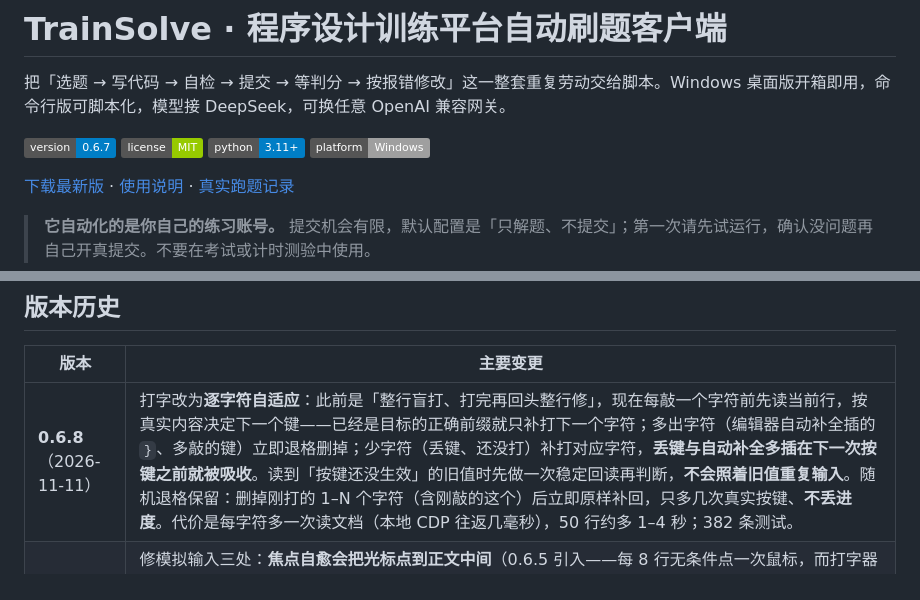
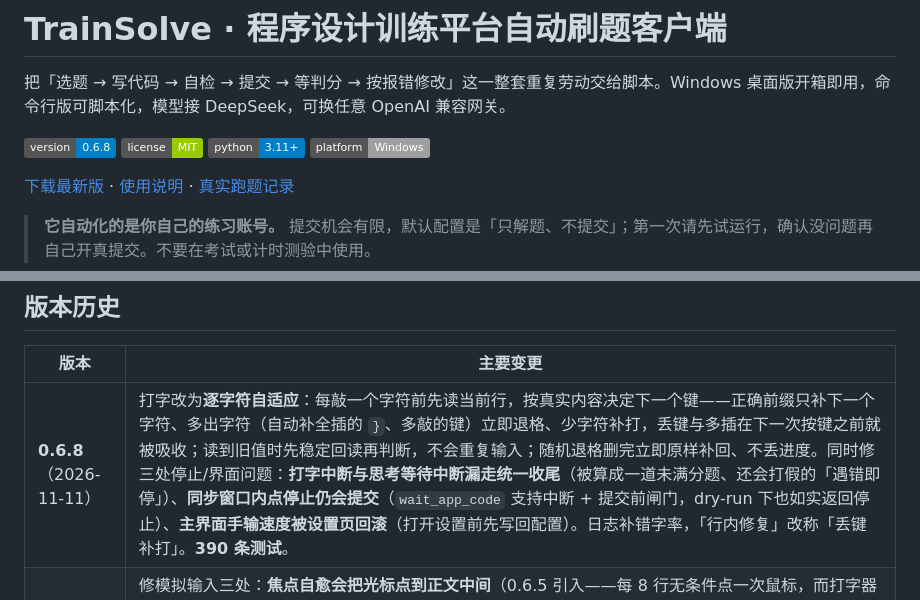
Before and after one commit to Huang0907/train-solver, a Markdown page: README.md, 2 parts joined by grey strips. Rendered like a GitHub page; badges without logos.

Commit message:
0.6.8：逐字符自适应打字 + 三处停止/界面修复，版本号/README/使用说明/架构图同步

```diff
--- a/README.md
+++ b/README.md
@@ -2,7 +2,7 @@
 
 把「选题 → 写代码 → 自检 → 提交 → 等判分 → 按报错修改」这一整套重复劳动交给脚本。Windows 桌面版开箱即用，命令行版可脚本化，模型接 DeepSeek，可换任意 OpenAI 兼容网关。
 
-![version](https://img.shields.io/badge/version-0.6.7-blue)
+![version](https://img.shields.io/badge/version-0.6.8-blue)
 ![license](https://img.shields.io/badge/license-MIT-green)
 ![python](https://img.shields.io/badge/python-3.11%2B-blue)
 ![platform](https://img.shields.io/badge/platform-Windows-lightgrey)
@@ -310,7 +310,7 @@ python -m trainsolve run --count 1 --human --backspace-rate 0.03 --backspace-max
 
 | 版本 | 主要变更 |
 |---|---|
-| **0.6.8**（2026-11-11） | 打字改为**逐字符自适应**：此前是「整行盲打、打完再回头整行修」，现在每敲一个字符前先读当前行，按真实内容决定下一个键——已经是目标的正确前缀就只补打下一个字符；多出字符（编辑器自动补全插的 `}`、多敲的键）立即退格删掉；少字符（丢键、还没打）补打对应字符，**丢键与自动补全多插在下一次按键之前就被吸收**。读到「按键还没生效」的旧值时先做一次稳定回读再判断，**不会照着旧值重复输入**。随机退格保留：删掉刚打的 1–N 个字符（含刚敲的这个）后立即原样补回，只多几次真实按键、**不丢进度**。代价是每字符多一次读文档（本地 CDP 往返几毫秒），50 行约多 1–4 秒；382 条测试。 |
+| **0.6.8**（2026-11-11） | 打字改为**逐字符自适应**：每敲一个字符前先读当前行，按真实内容决定下一个键——正确前缀只补下一个字符、多出字符（自动补全插的 `}`、多敲的键）立即退格、少字符补打，丢键与多插在下一次按键之前就被吸收；读到旧值时先稳定回读再判断，不会重复输入；随机退格删完立即原样补回、不丢进度。同时修三处停止/界面问题：**打字中断与思考等待中断漏走统一收尾**（被算成一道未满分题、还会打假的「遇错即停」）、**同步窗口内点停止仍会提交**（`wait_app_code` 支持中断 + 提交前闸门，dry-run 下也如实返回停止）、**主界面手输速度被设置页回滚**（打开设置前先写回配置）。日志补错字率，「行内修复」改称「丢键补打」。**390 条测试**。 |
 | **0.6.7**（2026-11-11） | 修模拟输入三处：**焦点自愈会把光标点到正文中间**（0.6.5 引入——每 8 行无条件点一次鼠标，而打字器假设光标永远在文末，于是后续字符插进代码中间、整篇校验失败只能清空重打）；改为先纯 DOM 聚焦、需要点击时点完 `Ctrl+End` 回文末。**非 ASCII 字符处理是坏的**：汉字是 `isalpha()`，被编成 `Key中`+虚拟键码 20013 的非法键；中文标点/不间断空格直接 `ValueError` 让整题失败——改为非 ASCII 走 `Input.insertText`。另修 Shift 字母的 `unmodifiedText`（`A`→`a`），并给回读 `_settle`、行内校正 `_repair_line` 补上停止检查。 |
 | **0.6.6**（2026-11-10） | 修「停止」只在主循环开头与打字循环里查的漏洞：**解题算完仍会暂存并 submit**（白烧一次作答机会）、修复轮、`wait_record`（最多 300 秒）、重答流程、题间等待、界面确认弹窗全都无视停止。现在解题后、提交前、修复前、评分轮询、重答前逐个查；`stopped` 收尾不暂存不提交并清理未提交会话；已提交的场景只放弃等评分、不动记录。新增 7 条用例，四处修复逐条造红。 |
 | **0.6.5**（2026-11-10） | 三处体验修复：**停止立即中断**（逐字打字时每字符查标志、抛 `HumanStopped`，本题标「已停止、未提交」，不再打完才停）；**主界面常驻速度与思考**（打字速度、随机思考区间两行，与设置双向同步、写反自动交换）；**答题不要求浏览器焦点**（每 8 行焦点自愈，后台可跑、不把 Chrome 拽到前面）。 |
```
Also changed, not shown: docs/使用说明-公开版.md (+9 -0 lines), docs/architecture-detailed.png, 2 other files.
